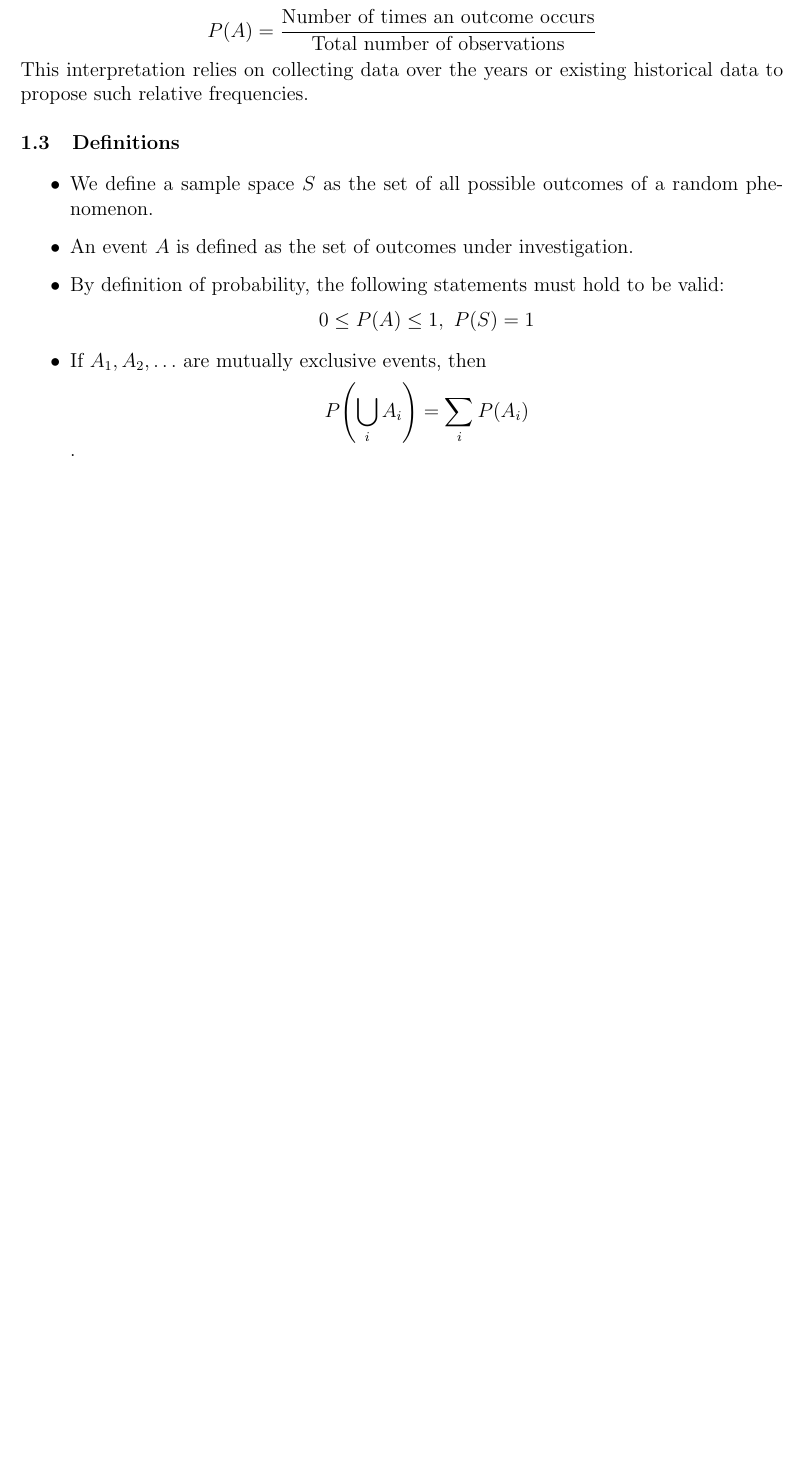
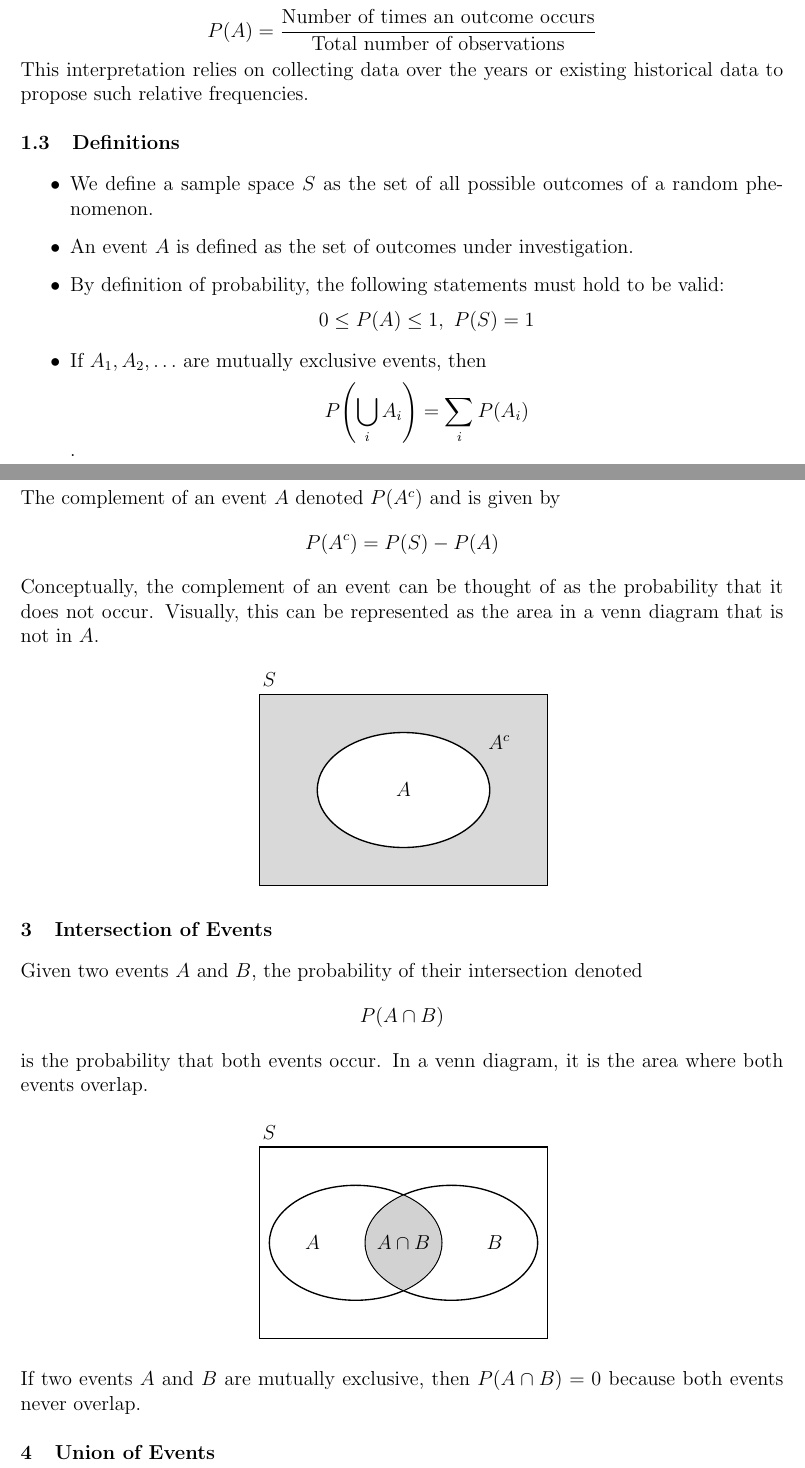
Before and after one commit to timothyckl/inf1004-stats-linalg, a LaTeX document (tex/notes/lecture-02.tex): part of page 1 of 9 before the commit and two parts of pages 1 and 2 of 7 after it, the two joined at a grey line, cut so that both start at the same text, the shorter picture padded with empty space. Compiled offline with pdfLaTeX.

Commit message:
docs: update lecture 2 notes

```diff
--- a/tex/notes/lecture-02.tex
+++ b/tex/notes/lecture-02.tex
@@ -74,7 +74,52 @@ This interpretation relies on collecting data over the years or existing histori
 %------------------------------------------------------------
 \newpage
 \section{Complementary Events}
+The complement of an event $A$ denoted $P(A^c)$ and is given by $$P(A^c) = P(S) - P(A)$$
 
-%------------------------------------------------------------
-\newpage
+Conceptually, the complement of an event can be thought of as the probability that it does not occur. Visually, this can be represented as the area in a venn diagram that is not in $A$.
+
+\begin{center}
+	\begin{tikzpicture}
+		% Sample space S
+		\draw[thick, fill=gray!30] (0,0) rectangle (6,4);
+		\node at (0.2,4.3) {$S$};
+
+		% Event A
+		\draw[thick, fill=white!30] (3,2) ellipse (1.8cm and 1.2cm);
+		\node at (3,2) {$A$};
+
+		% Complement label
+		\node at (5,3) {$A^{c}$};
+	\end{tikzpicture}
+\end{center}
+
+\section{Intersection of Events}
+Given two events $A$ and $B$, the probability of their intersection denoted $$P(A \cap B)$$ is the probability that both events occur. In a venn diagram, it is the area where both events overlap.
+
+\begin{center}
+	\begin{tikzpicture}
+		% Sample space
+		\draw[thick] (0,0) rectangle (6,4);
+		\node at (0.2,4.3) {$S$};
+
+		% Circles/ellipses outlines (unfilled)
+		\draw[thick] (2,2) ellipse (1.8cm and 1.2cm);
+		\draw[thick] (4,2) ellipse (1.8cm and 1.2cm);
+
+
+		% Shade intersection only (clip trick)
+		\begin{scope}
+			\clip (2,2) ellipse (1.79cm and 1.19cm);
+			\fill[gray!35] (4,2) ellipse (1.79cm and 1.19cm);
+		\end{scope}
+
+		% Labels
+    \node at (1.1,2) {$A$};
+    \node at (4.9,2) {$B$};
+		\node at (3,2) {$A \cap B$};
+	\end{tikzpicture}
+\end{center}
+
+If two events $A$ and $B$ are mutually exclusive, then $P(A \cap B) = 0$ because both events never overlap.
+
 \section{Union of Events}
```
Also changed, not shown: pdf/notes/lecture-02.pdf, tex/notes/lecture-02.tex (4 more changed lines).
